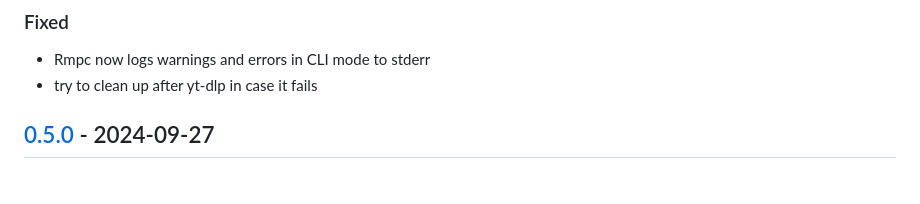
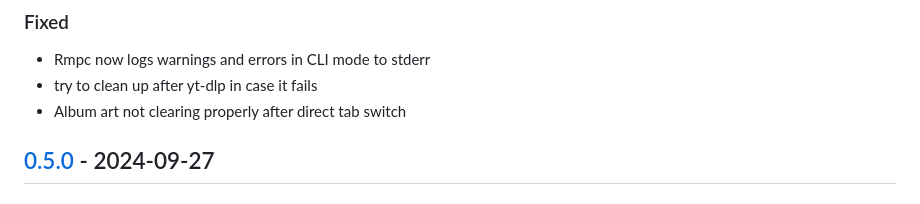
Before and after one commit to mierak/rmpc, a Markdown page: CHANGELOG.md, the part around the change. Drawn GitHub-style.

Commit message:
update changelog

```diff
--- a/CHANGELOG.md
+++ b/CHANGELOG.md
@@ -12,6 +12,7 @@ All notable changes to this project will be documented in this file.
 
 - Rmpc now logs warnings and errors in CLI mode to stderr
 - try to clean up after yt-dlp in case it fails
+- Album art not clearing properly after direct tab switch
 
 ## [0.5.0] - 2024-09-27
 
```
